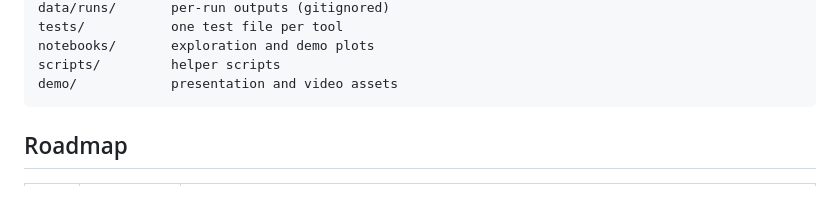
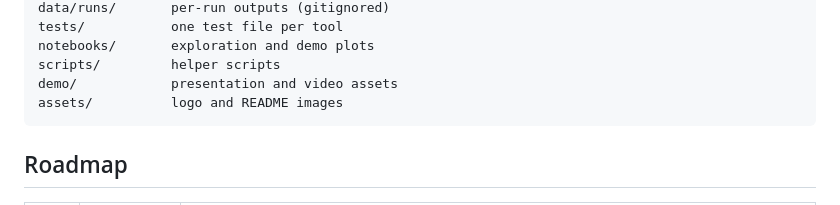
Before and after one commit to varunrishi/molcurator, a Markdown page: README.md, the part around one of its changes. Rendered like a GitHub page.

Commit message:
Add MolCurator logo to README
Co-Authored-By: Claude Opus 5.5 <noreply@anthropic.com>

````diff
--- a/README.md
+++ b/README.md
@@ -129,6 +133,7 @@ tests/           one test file per tool
 notebooks/       exploration and demo plots
 scripts/         helper scripts
 demo/            presentation and video assets
+assets/          logo and README images
 ```
 
 ## Roadmap
````
Also changed, not shown: other parts of README.md (+4 -0 lines), assets/logo.png (added).
